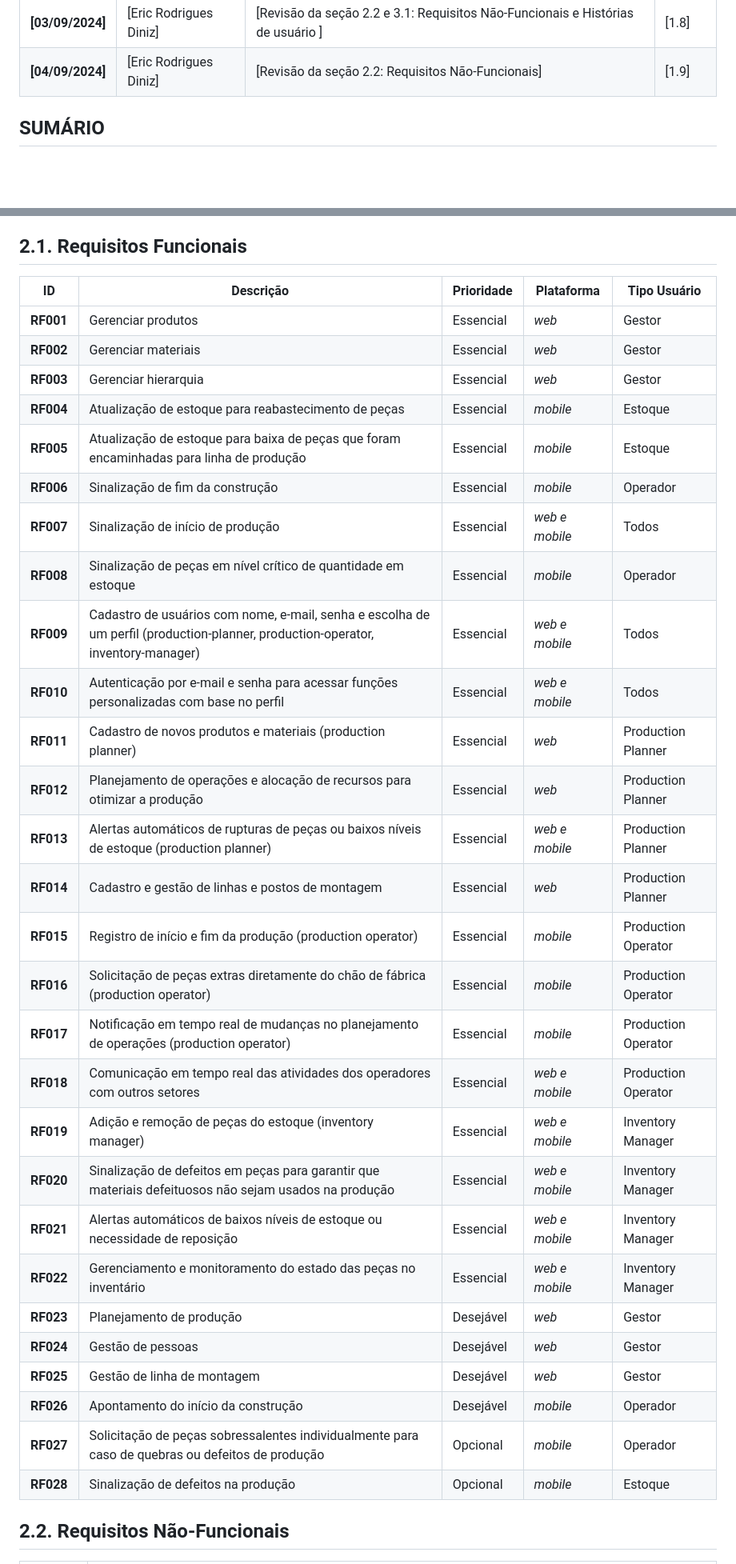
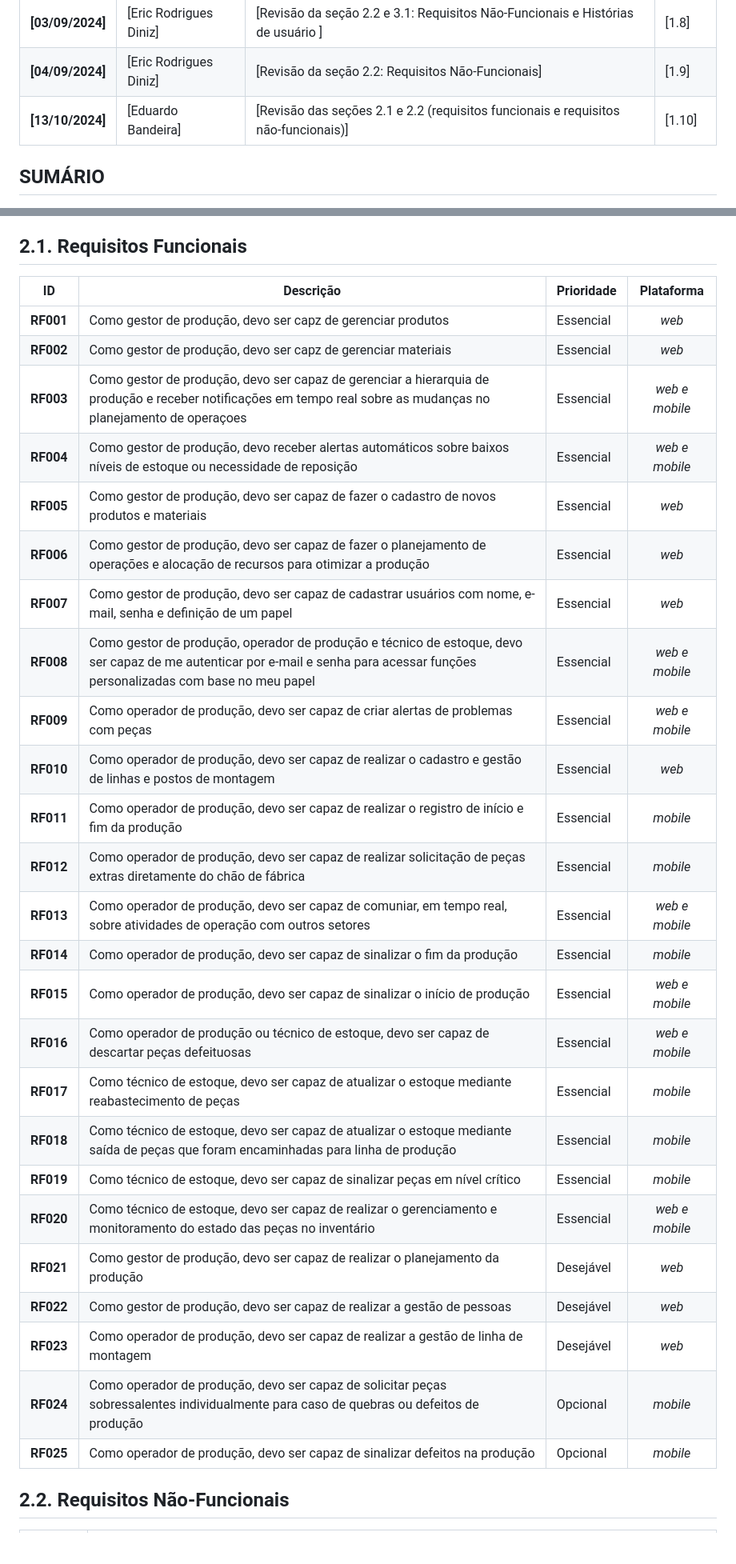
Before and after one commit to eduardobandeiramg/mrp, a Markdown page: docs/architecture_document.md, 2 parts joined by grey strips. Shown: that part at 80% size. Rendered like a GitHub page; blank space fills up the shorter version.

Commit message:
mesclagem do RF003 e RNF004 - Tabela de Requisitos Funcionais

```diff
--- a/docs/architecture_document.md
+++ b/docs/architecture_document.md
@@ -43,6 +43,7 @@ _**Resumo**. Este projeto visa o desenvolvimento de um sistema de Manufacturing
 | **[31/08/2024]** | [Vítor Lion Guimarães Rodrigues] | [Revisão Seção 1.2: Objetivo Geral] | [1.7] |
 | **[03/09/2024]** | [Eric Rodrigues Diniz] | [Revisão da seção 2.2 e 3.1: Requisitos Não-Funcionais e Histórias de usuário ] | [1.8] |
 | **[04/09/2024]** | [Eric Rodrigues Diniz] | [Revisão da seção 2.2: Requisitos Não-Funcionais] | [1.9] |
+| **[13/10/2024]** | [Eduardo Bandeira] | [Revisão das seções 2.1 e 2.2 (requisitos funcionais e requisitos não-funcionais)] | [1.10] |
 
 
 ## SUMÁRIO
@@ -131,36 +132,33 @@ _Esta seção descreve os requisitos comtemplados nesta descrição arquitetural
 
 ## 2.1. Requisitos Funcionais
 
-| **ID**   | **Descrição**                                                                 | **Prioridade** | **Plataforma**     | **Tipo Usuário**    |
-|----------|-------------------------------------------------------------------------------|----------------|-------------------|---------------------|
-| **RF001**    | Gerenciar produtos                                                            | Essencial      | _web_             | Gestor              |
-| **RF002**    | Gerenciar materiais                                                           | Essencial      | _web_             | Gestor              |
-| **RF003**    | Gerenciar hierarquia                                                          | Essencial      | _web_             | Gestor              |
-| **RF004**    | Atualização de estoque para reabastecimento de peças                          | Essencial      | _mobile_          | Estoque             |
-| **RF005**    | Atualização de estoque para baixa de peças que foram encaminhadas para linha de produção | Essencial      | _mobile_          | Estoque             |
-| **RF006**    | Sinalização de fim da construção                                              | Essencial      | _mobile_          | Operador            |
-| **RF007**    | Sinalização de início de produção                                             | Essencial      | _web e mobile_    | Todos               |
-| **RF008**    | Sinalização de peças em nível crítico de quantidade em estoque                | Essencial      | _mobile_          | Operador            |
-| **RF009**    | Cadastro de usuários com nome, e-mail, senha e escolha de um perfil (production-planner, production-operator, inventory-manager) | Essencial      | _web e mobile_    | Todos               |
-| **RF010**    | Autenticação por e-mail e senha para acessar funções personalizadas com base no perfil | Essencial      | _web e mobile_    | Todos               |
-| **RF011**    | Cadastro de novos produtos e materiais (production planner)                   | Essencial      | _web_             | Production Planner  |
-| **RF012**    | Planejamento de operações e alocação de recursos para otimizar a produção     | Essencial      | _web_             | Production Planner  |
-| **RF013**    | Alertas automáticos de rupturas de peças ou baixos níveis de estoque (production planner) | Essencial      | _web e mobile_    | Production Planner  |
-| **RF014**    | Cadastro e gestão de linhas e postos de montagem                              | Essencial      | _web_             | Production Planner  |
-| **RF015**    | Registro de início e fim da produção (production operator)                    | Essencial      | _mobile_          | Production Operator |
-| **RF016**    | Solicitação de peças extras diretamente do chão de fábrica (production operator) | Essencial      | _mobile_          | Production Operator |
-| **RF017**    | Notificação em tempo real de mudanças no planejamento de operações (production operator) | Essencial      | _mobile_          | Production Operator |
-| **RF018**    | Comunicação em tempo real das atividades dos operadores com outros setores    | Essencial      | _web e mobile_    | Production Operator |
-| **RF019**    | Adição e remoção de peças do estoque (inventory manager)                      | Essencial      | _web e mobile_    | Inventory Manager   |
-| **RF020**    | Sinalização de defeitos em peças para garantir que materiais defeituosos não sejam usados na produção | Essencial      | _web e mobile_    | Inventory Manager   |
-| **RF021**    | Alertas automáticos de baixos níveis de estoque ou necessidade de reposição   | Essencial      | _web e mobile_    | Inventory Manager   |
-| **RF022**    | Gerenciamento e monitoramento do estado das peças no inventário               | Essencial      | _web e mobile_    | Inventory Manager   |
-| **RF023**    | Planejamento de produção                                                      | Desejável      | _web_             | Gestor              |
-| **RF024**    | Gestão de pessoas                                                             | Desejável      | _web_             | Gestor              |
-| **RF025**    | Gestão de linha de montagem                                                   | Desejável      | _web_             | Gestor              |
-| **RF026**    | Apontamento do início da construção                                           | Desejável      | _mobile_          | Operador            |
-| **RF027**    | Solicitação de peças sobressalentes individualmente para caso de quebras ou defeitos de produção| Opcional       | _mobile_          | Operador            |
-| **RF028**    | Sinalização de defeitos na produção                                           | Opcional       | _mobile_          | Estoque             |
+| **ID**   | **Descrição**                                                                 | **Prioridade** | **Plataforma** |
+|----------|-------------------------------------------------------------------------------|----------------|:-------------------:|
+| **RF001**    | Como gestor de produção, devo ser capz de gerenciar produtos | Essencial | _web_ |
+| **RF002**    | Como gestor de produção, devo ser capz de gerenciar materiais | Essencial | _web_ |
+| **RF003**    | Como gestor de produção, devo ser capaz de gerenciar a hierarquia de produção e receber notificações em tempo real sobre as mudanças no planejamento de operaçoes| Essencial | _web e mobile_ |
+| **RF004**    | Como gestor de produção, devo receber alertas automáticos sobre baixos níveis de estoque ou necessidade de reposição | Essencial | _web e mobile_ |
+| **RF005**    | Como gestor de produção, devo ser capaz de fazer o cadastro de novos produtos e materiais | Essencial | _web_ |
+| **RF006**    | Como gestor de produção, devo ser capaz de fazer o planejamento de operações e alocação de recursos para otimizar a produção | Essencial | _web_ |
+| **RF007**    | Como gestor de produção, devo ser capaz de cadastrar usuários com nome, e-mail, senha e definição de um papel | Essencial | _web_ |
+| **RF008**    | Como gestor de produção, operador de produção e técnico de estoque, devo ser capaz de me autenticar por e-mail e senha para acessar funções personalizadas com base no meu papel | Essencial | _web e mobile_ |
+| **RF009**    | Como operador de produção, devo ser capaz de criar alertas de problemas com peças | Essencial | _web e mobile_ |
+| **RF010**    | Como operador de produção, devo ser capaz de realizar o cadastro e gestão de linhas e postos de montagem | Essencial | _web_ |
+| **RF011**    | Como operador de produção, devo ser capaz de realizar o registro de início e fim da produção | Essencial | _mobile_ |
+| **RF012**    | Como operador de produção, devo ser capaz de realizar solicitação de peças extras diretamente do chão de fábrica | Essencial | _mobile_ |
+| **RF013**    | Como operador de produção, devo ser capaz de comuniar, em tempo real, sobre atividades de operação com outros setores | Essencial | _web e mobile_ |
+| **RF014**    | Como operador de produção, devo ser capaz de sinalizar o fim da produção | Essencial | _mobile_ |
+| **RF015**    | Como operador de produção, devo ser capaz de sinalizar o início de produção | Essencial | _web e mobile_ |
+| **RF016**    | Como operador de produção ou técnico de estoque, devo ser capaz de descartar peças defeituosas | Essencial | _web e mobile_ |
+| **RF017**    | Como técnico de estoque, devo ser capaz de atualizar o estoque mediante reabastecimento de peças | Essencial | _mobile_ |
+| **RF018**    | Como técnico de estoque, devo ser capaz de atualizar o estoque mediante saída de peças que foram encaminhadas para linha de produção | Essencial | _mobile_ |
+| **RF019**    | Como técnico de estoque, devo ser capaz de sinalizar peças em nível crítico | Essencial | _mobile_ |
+| **RF020**    | Como técnico de estoque, devo ser capaz de realizar o gerenciamento e monitoramento do estado das peças no inventário | Essencial | _web e mobile_ |
+| **RF021**    | Como gestor de produção, devo ser capaz de realizar o planejamento da produção | Desejável | _web_ |
+| **RF022**    | Como gestor de produção, devo ser capaz de realizar a gestão de pessoas | Desejável | _web_ |
+| **RF023**    | Como operador de produção, devo ser capaz de realizar a gestão de linha de montagem | Desejável | _web_ |
+| **RF024**    | Como operador de produção, devo ser capaz de solicitar peças sobressalentes individualmente para caso de quebras ou defeitos de produção| Opcional | _mobile_ |
+| **RF025**    | Como operador de produção, devo ser capaz de sinalizar defeitos na produção  | Opcional | _mobile_ |
 
 ## 2.2. Requisitos Não-Funcionais
 
```
Also changed, not shown: other parts of docs/architecture_document.md (+12 -14 lines).
